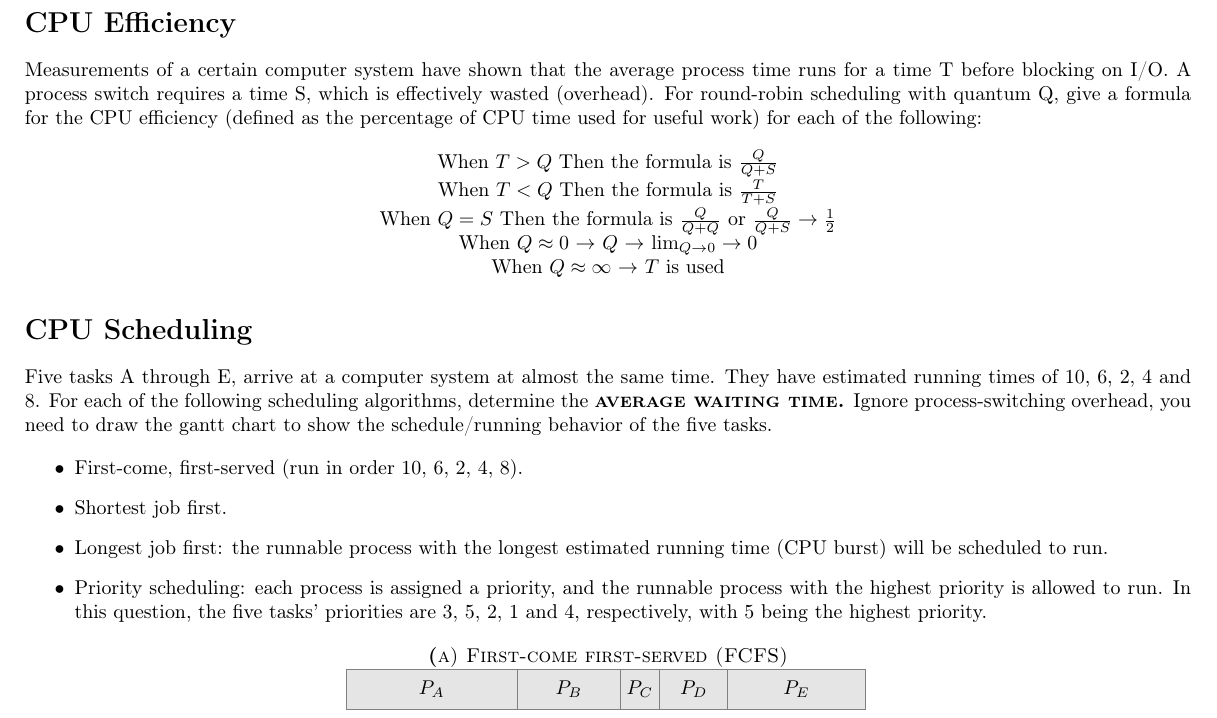
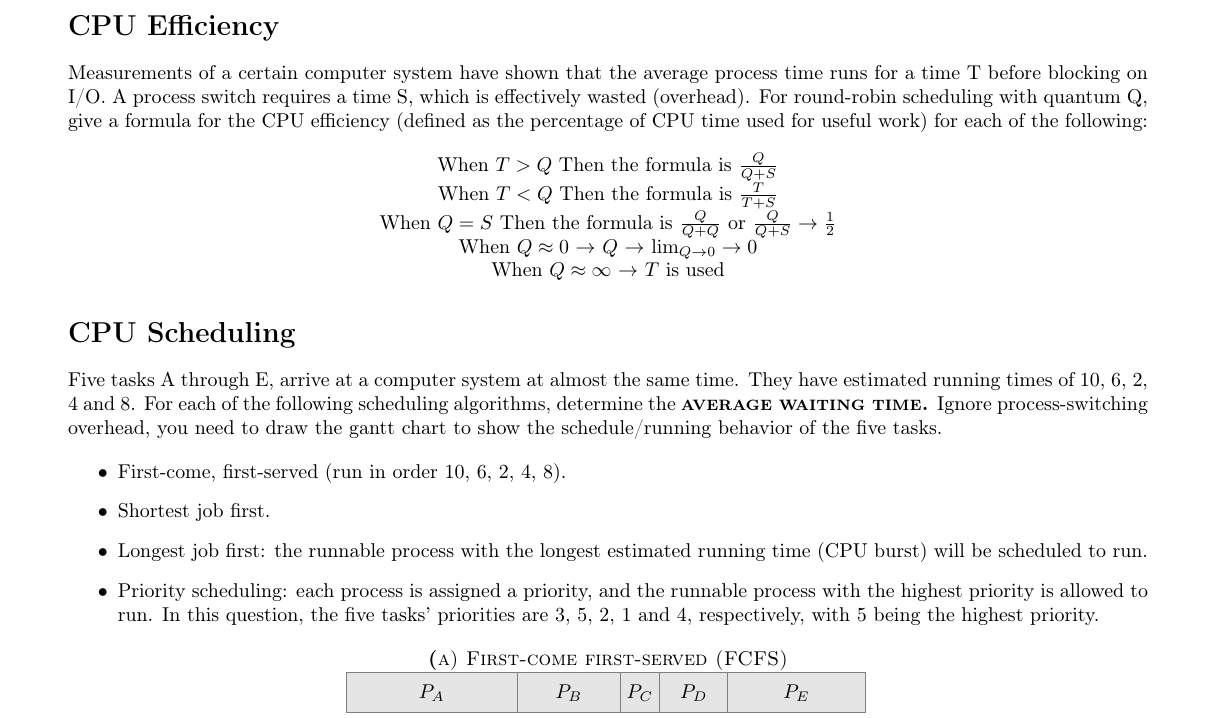
Before and after one commit to ndland/CSE-450, a LaTeX problem sheet (notes/exam_cheatsheet/exam_cheatsheet.tex): part of page 1 of 2, cut so that both start at the same text. Compiled offline with pdfLaTeX.

Commit message:
A little bit of refining

```diff
--- a/notes/exam_cheatsheet/exam_cheatsheet.tex
+++ b/notes/exam_cheatsheet/exam_cheatsheet.tex
@@ -1,6 +1,6 @@
 \documentclass{article}
 
-\usepackage[margin=0.2in]{geometry}
+\usepackage[margin=0.5in]{geometry}
 \usepackage{multicol}
 \usepackage[T1]{fontenc}
 \usepackage{lipsum}
```
Also changed, not shown: notes/exam_cheatsheet/exam_cheatsheet.pdf.
